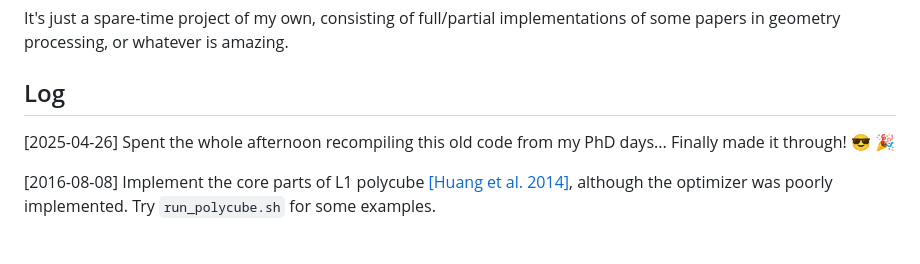
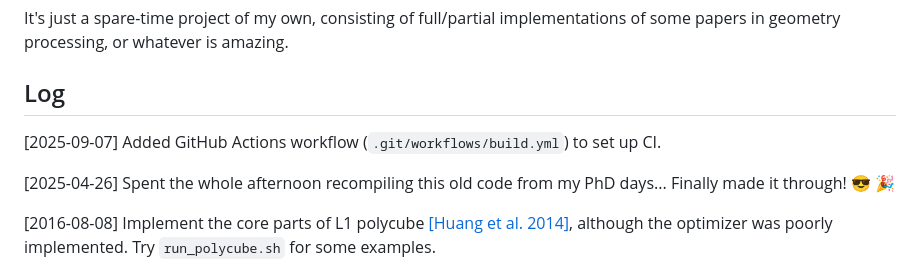
Before and after one commit to jiongchen/riemann, a Markdown page: README.md, the part around the change printed below. Drawn GitHub-style; blank space fills up the shorter version.

Commit message:
CI for build

```diff
--- a/README.md
+++ b/README.md
@@ -3,6 +5,8 @@
 It's just a spare-time project of my own, consisting of full/partial implementations of some papers in geometry processing, or whatever is amazing.
 
 ## Log
+
+[2025-09-07] Added GitHub Actions workflow (`.git/workflows/build.yml`) to set up CI.
 
 [2025-04-26] Spent the whole afternoon recompiling this old code from my PhD days... Finally made it through! :sunglasses: :tada:
 
```
Also changed, not shown: other parts of README.md (+2 -0 lines).
